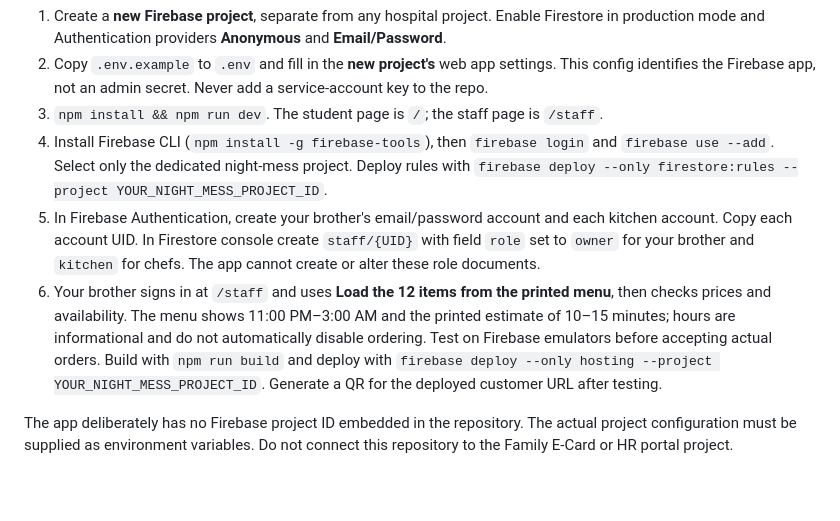
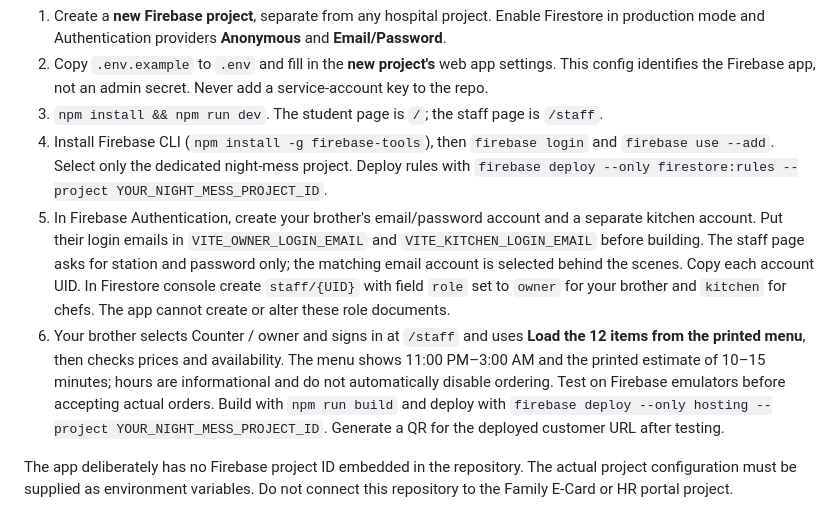
Before and after one commit to SiddharthaAryan/SitaRamam, a Markdown page: README.md, the part around the change. Drawn GitHub-style; blank space fills up the shorter version.

Commit message:
Use password-only staff screen with role-specific accounts

```diff
--- a/README.md
+++ b/README.md
@@ -8,8 +8,8 @@ The repository is named SitaRamam; the customer-facing name follows the supplied
 2. Copy `.env.example` to `.env` and fill in the **new project's** web app settings. This config identifies the Firebase app, not an admin secret. Never add a service-account key to the repo.
 3. `npm install && npm run dev`. The student page is `/`; the staff page is `/staff`.
 4. Install Firebase CLI (`npm install -g firebase-tools`), then `firebase login` and `firebase use --add`. Select only the dedicated night-mess project. Deploy rules with `firebase deploy --only firestore:rules --project YOUR_NIGHT_MESS_PROJECT_ID`.
-5. In Firebase Authentication, create your brother's email/password account and each kitchen account. Copy each account UID. In Firestore console create `staff/{UID}` with field `role` set to `owner` for your brother and `kitchen` for chefs. The app cannot create or alter these role documents.
-6. Your brother signs in at `/staff` and uses **Load the 12 items from the printed menu**, then checks prices and availability. The menu shows 11:00 PM–3:00 AM and the printed estimate of 10–15 minutes; hours are informational and do not automatically disable ordering. Test on Firebase emulators before accepting actual orders. Build with `npm run build` and deploy with `firebase deploy --only hosting --project YOUR_NIGHT_MESS_PROJECT_ID`. Generate a QR for the deployed customer URL after testing.
+5. In Firebase Authentication, create your brother's email/password account and a separate kitchen account. Put their login emails in `VITE_OWNER_LOGIN_EMAIL` and `VITE_KITCHEN_LOGIN_EMAIL` before building. The staff page asks for station and password only; the matching email account is selected behind the scenes. Copy each account UID. In Firestore console create `staff/{UID}` with field `role` set to `owner` for your brother and `kitchen` for chefs. The app cannot create or alter these role documents.
+6. Your brother selects Counter / owner and signs in at `/staff` and uses **Load the 12 items from the printed menu**, then checks prices and availability. The menu shows 11:00 PM–3:00 AM and the printed estimate of 10–15 minutes; hours are informational and do not automatically disable ordering. Test on Firebase emulators before accepting actual orders. Build with `npm run build` and deploy with `firebase deploy --only hosting --project YOUR_NIGHT_MESS_PROJECT_ID`. Generate a QR for the deployed customer URL after testing.
 
 The app deliberately has no Firebase project ID embedded in the repository. The actual project configuration must be supplied as environment variables. Do not connect this repository to the Family E-Card or HR portal project.
 
```
